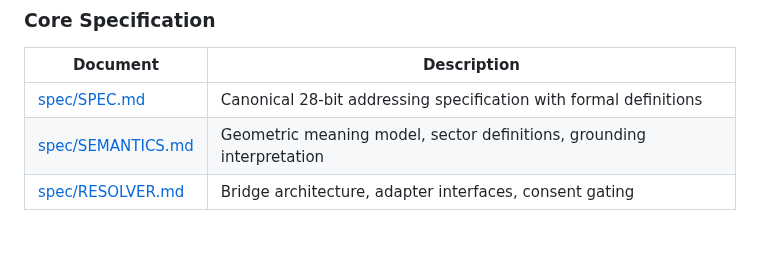
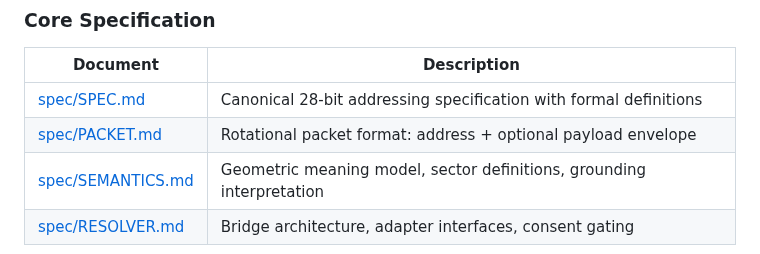
Before and after one commit to anywave/rpp-spec, a Markdown page: README.md, the part around the change. Rendered like a GitHub page.

```diff
--- a/README.md
+++ b/README.md
@@ -115,6 +115,7 @@ RPP functions as a **bridge architecture**, providing semantic routing to existi
 | Document | Description |
 |----------|-------------|
 | [spec/SPEC.md](spec/SPEC.md) | Canonical 28-bit addressing specification with formal definitions |
+| [spec/PACKET.md](spec/PACKET.md) | Rotational packet format: address + optional payload envelope |
 | [spec/SEMANTICS.md](spec/SEMANTICS.md) | Geometric meaning model, sector definitions, grounding interpretation |
 | [spec/RESOLVER.md](spec/RESOLVER.md) | Bridge architecture, adapter interfaces, consent gating |
 
```
Also changed, not shown: spec/PACKET.md (added, +362 -0 lines).
